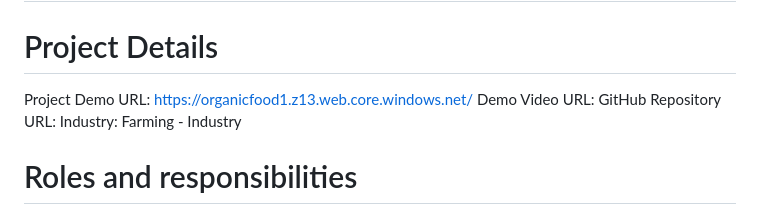
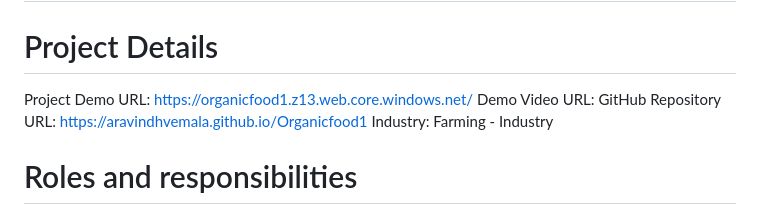
Before and after one commit to AravindhVemala/Organicfood1, a Markdown page: README.md, the part around the change. GitHub-like rendering.

```diff
--- a/README.md
+++ b/README.md
@@ -6,7 +6,7 @@
 # Project Details
 Project Demo URL: https://organicfood1.z13.web.core.windows.net/
 Demo Video URL:
-GitHub Repository URL:
+GitHub Repository URL: https://aravindhvemala.github.io/Organicfood1
 Industry: Farming - Industry
 
 
```
